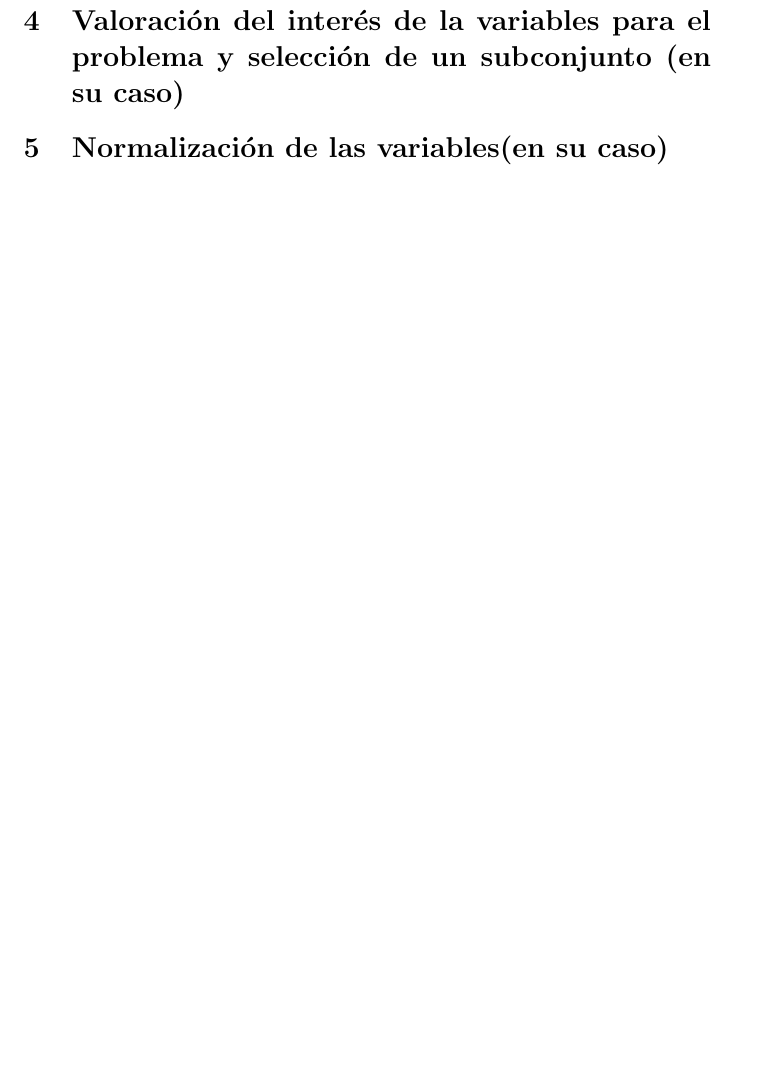
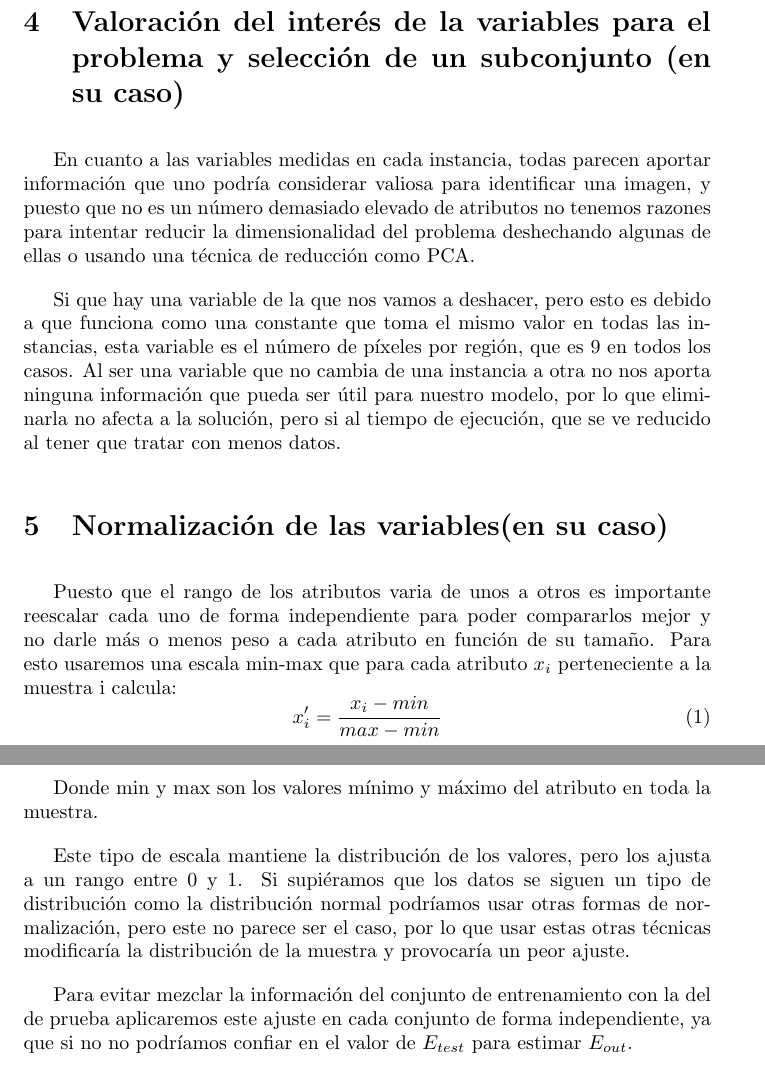
Before and after one commit to blanquez/image_segmentation_ML, a LaTeX document (informe/informe.tex): part of page 3 of 3 before the commit and two parts of pages 2 and 3 of 4 after it, the two joined at a grey line, cut so that both start at the same text, the shorter picture padded with empty space. Compiled offline with pdfLaTeX.

Commit message:
Añadida mi parte de la documentación y la eliminación del atributo que sobra

```diff
--- a/informe/informe.tex
+++ b/informe/informe.tex
@@ -1,4 +1,5 @@
 \documentclass{article}
+\usepackage{indentfirst}
 
 \title{AJUSTE DE PREDICTOR PARA IMAGE SEGMENTATION DATA SET}
 \author{Antonio José Blánquez Pérez, Diego Navarro Cabrera}
@@ -42,13 +45,22 @@
 
 	\section{Valoración del interés de la variables para el problema y selección de un subconjunto (en su caso)} % Diego
 
-	%	Los atributos 1 y 2 son la localización del píxel central(columna,fila), valorar su necesidad
-	%	El atributo 3 es igual en todas las instancias: 9, el número de píxeles de la región, no debería influir en el aprendizaje
+En cuanto a las variables medidas en cada instancia, todas parecen aportar información que uno podría considerar valiosa para identificar una imagen, y puesto que no es un número demasiado elevado de atributos no tenemos razones para intentar reducir la dimensionalidad del problema deshechando algunas de ellas o usando una técnica de reducción como PCA.
+\par
+Si que hay una variable de la que nos vamos a deshacer, pero esto es debido a que funciona como una constante que toma el mismo valor en todas las instancias, esta variable es el número de píxeles por región, que es 9 en todos los casos. Al ser una variable que no cambia de una instancia a otra no nos aporta ninguna información que pueda ser útil para nuestro modelo, por lo que eliminarla no afecta a la solución, pero si al tiempo de ejecución, que se ve reducido al tener que tratar con menos datos.
 
-	%	El resto parecen ser medidas medidas sobre la geometría y el color de la imagen, y por lo tanto necesarias
+	%	El resto parecen ser medidas sobre la geometría y el color de la imagen, y por lo tanto necesarias
 
 	\section{Normalización de las variables(en su caso)} % Diego
-
+	Puesto que el rango de los atributos varia de unos a otros es importante reescalar cada uno de forma independiente para poder compararlos mejor y no darle más o menos peso a cada atributo en función de su tamaño. Para esto usaremos una escala min-max que para cada atributo $x_i$ perteneciente a la muestra i calcula:
+\begin{equation}
+x_i' = \frac{x_i-min}{max-min}
+\end{equation}
+\indent Donde min y max son los valores mínimo y máximo del atributo en toda la muestra.
+\par
+Este tipo de escala mantiene la distribución de los valores, pero los ajusta a un rango entre 0 y 1.  Si supiéramos que los datos se siguen un tipo de distribución como la distribución normal podríamos usar otras formas de normalización, pero este no parece ser el caso, por lo que usar estas otras técnicas modificaría la distribución de la muestra y provocaría un peor ajuste.
+\par
+Para evitar mezclar la información del conjunto de entrenamiento con la del de prueba aplicaremos este ajuste en cada conjunto de forma independiente, ya que si no no podríamos confiar en el valor de $E_{test}$ para estimar $E_{out}$.
 
 
 	\section{Justificación de la función de pérdida usada} % Blanquez
```
Also changed, not shown: informe/informe.pdf, informe/informe.tex (4 more changed lines), 4 other files.
